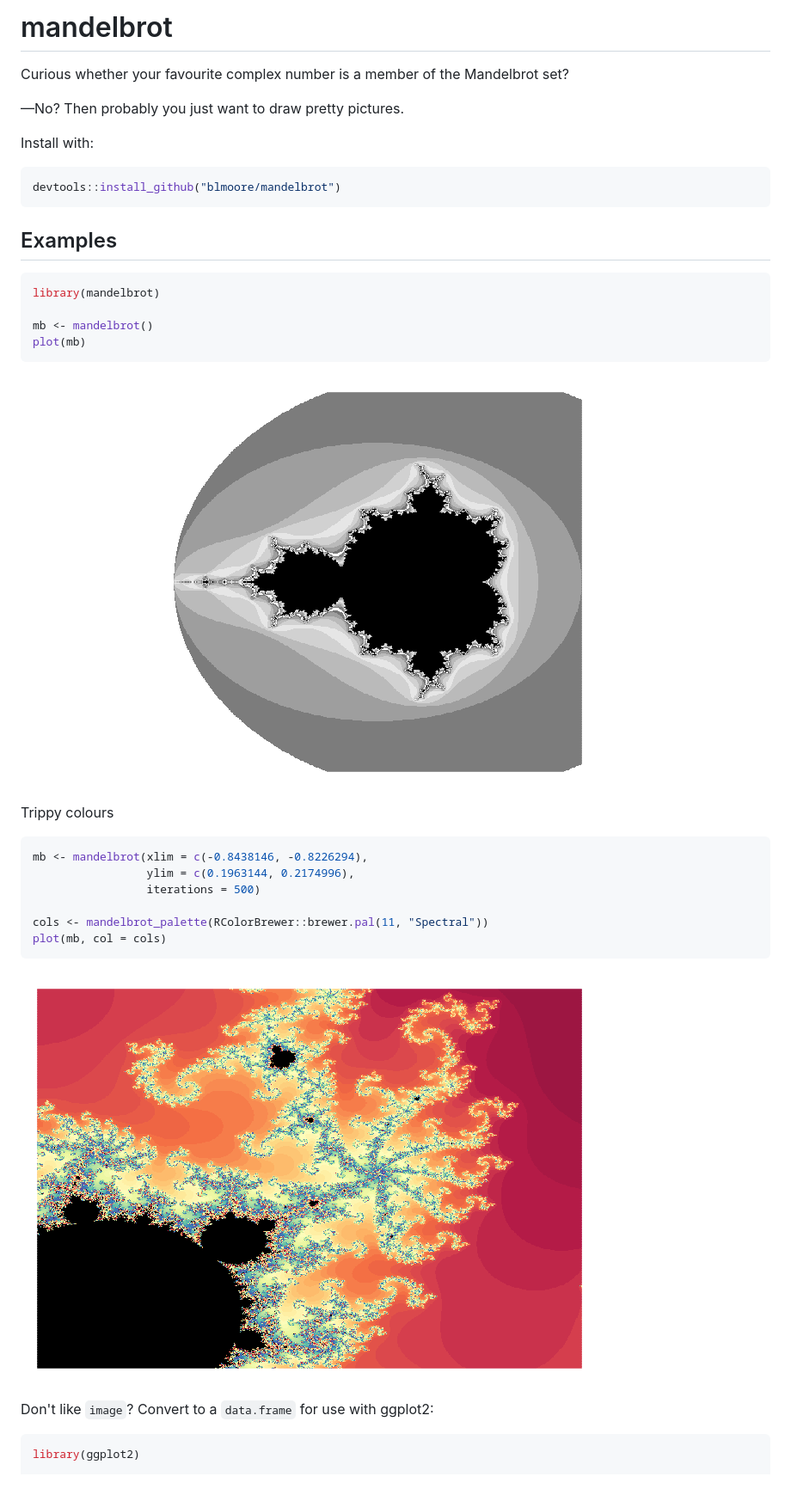
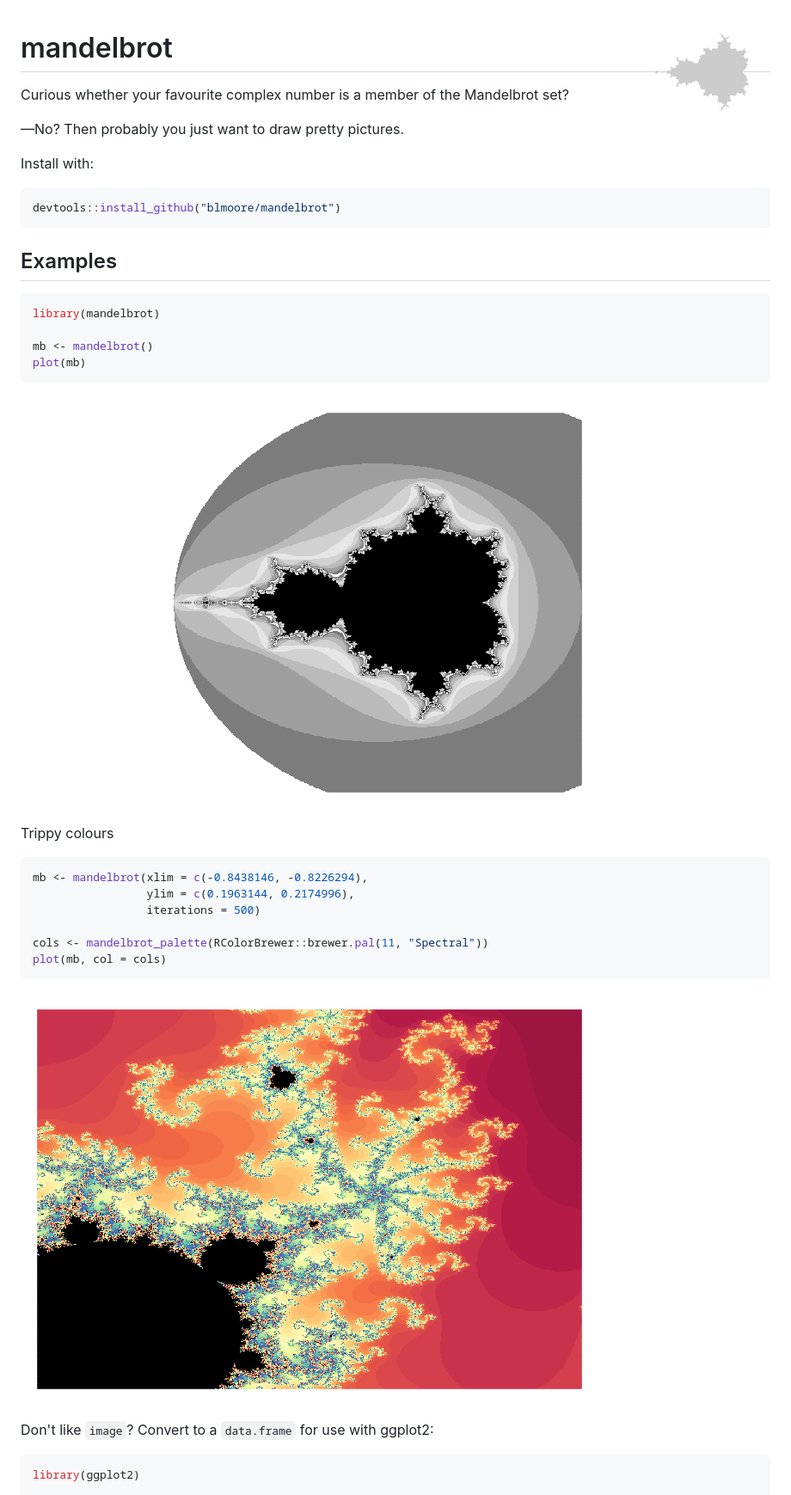
Before and after one commit to blmoore/mandelbrot, a Markdown page: README.md, the part around the change printed below. Shown: that part at 86% size. Rendered like a GitHub page; pictures changed too: figs/icon-1.png (added).

````diff
--- a/README.md
+++ b/README.md
@@ -1,4 +1,6 @@
 <!-- README.md is generated from README.Rmd. Please edit that file -->
+<img align="right" src="figs/icon-1.png">
+
 mandelbrot
 ==========
 
@@ -22,7 +24,7 @@ mb <- mandelbrot()
 plot(mb)
 ```
 
-![](README-b_n_w-1.png)
+![](figs/README-b_n_w-1.png)
 
 Trippy colours
 
@@ -35,7 +37,7 @@ cols <- mandelbrot_palette(RColorBrewer::brewer.pal(11, "Spectral"))
 plot(mb, col = cols)
 ```
 
-![](README-trip-1.png)
+![](figs/README-trip-1.png)
 
 Don't like `image`? Convert to a `data.frame` for use with ggplot2:
 
````
Also changed, not shown: other parts of README.md (+1 -1 lines), figs/README-b_n_w-1.png (renamed from README-b_n_w-1.png), figs/README-ggplot-1.png (renamed from README-ggplot-1.png), figs/README-icon-1.png (added), figs/README-trip-1.png (renamed from README-trip-1.png), 1 other file.
